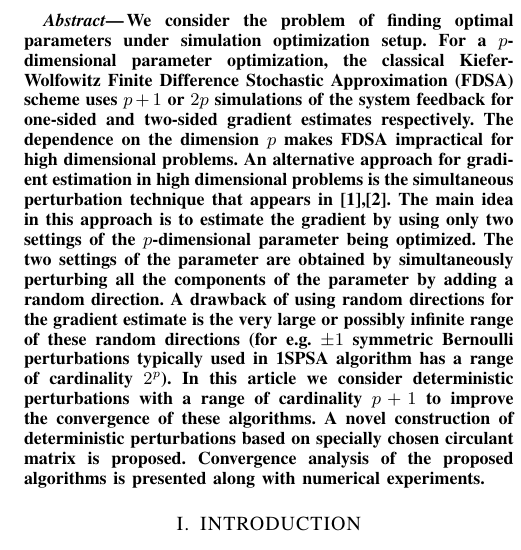
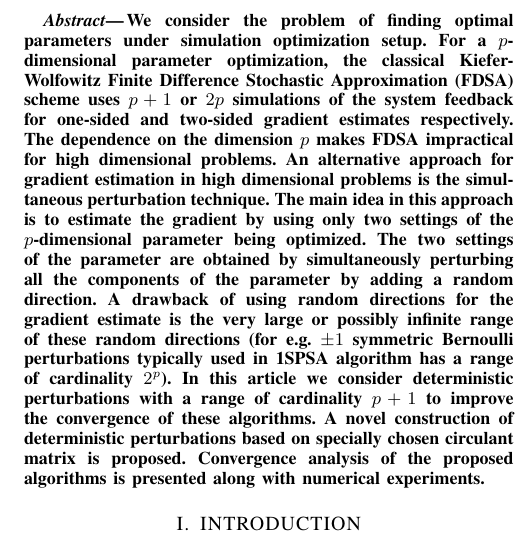
Before and after one commit to cs1070166/1RDSA-2Cand1RDSA-1C, a LaTeX paper (DetPerInStocOpt.tex): part of one column of page 1 of 8, cut so that both start at the same text. Compiled offline with pdfLaTeX.

Commit message:
Third submission

```diff
--- a/DetPerInStocOpt.tex
+++ b/DetPerInStocOpt.tex
@@ -61,7 +61,8 @@ Approximation (FDSA) scheme uses $p+1$ or $2p$ simulations of the system feedbac
 and two-sided gradient estimates respectively.
 The dependence on the dimension $p$ makes FDSA impractical for high dimensional problems.
 An alternative approach for gradient estimation in high dimensional problems is the
-simultaneous perturbation technique that appears in \cite{spall},\cite{kushcla}.
+simultaneous perturbation technique.
+%that appears in \cite{spall},\cite{kushcla}.
 The main idea in this approach is to estimate the gradient by using only two settings of
 the $p$-dimensional parameter being optimized.
 The two settings of the parameter are obtained by
```
